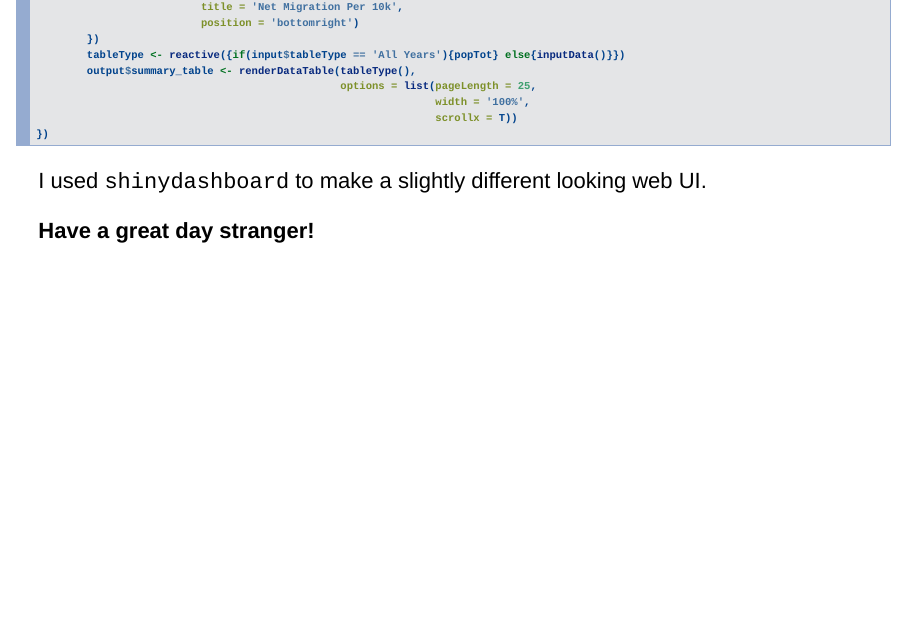
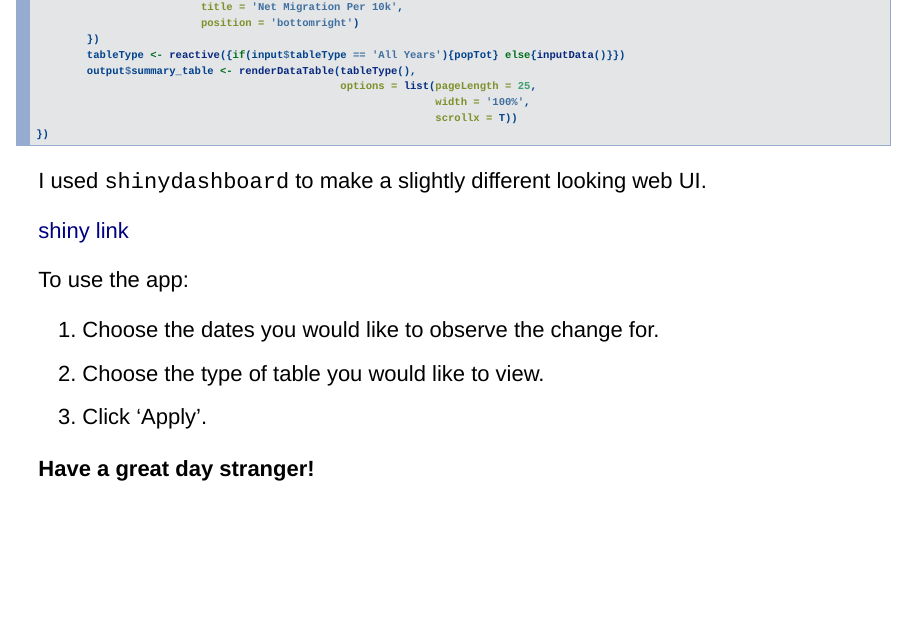
Before and after one commit to krozic/shiny_app_presentation, an R Markdown document (index.Rmd): page 9 of 9. Rendered offline with R 4.5, knitr and Pandoc, with nearby package versions; some code elsewhere in the file could not run offline.

Commit message:
added some info

```diff
--- a/index.Rmd
+++ b/index.Rmd
@@ -162,4 +162,12 @@ shinyServer(function(input, output) {
 
 I used `shinydashboard` to make a slightly different looking web UI.
 
+[shiny link](https://krozic.shinyapps.io/shiny_app/)
+
+To use the app:
+
+1. Choose the dates you would like to observe the change for.
+2. Choose the type of table you would like to view.
+3. Click 'Apply'.
+
 **Have a great day stranger!**
```
Also changed, not shown: index.html.
